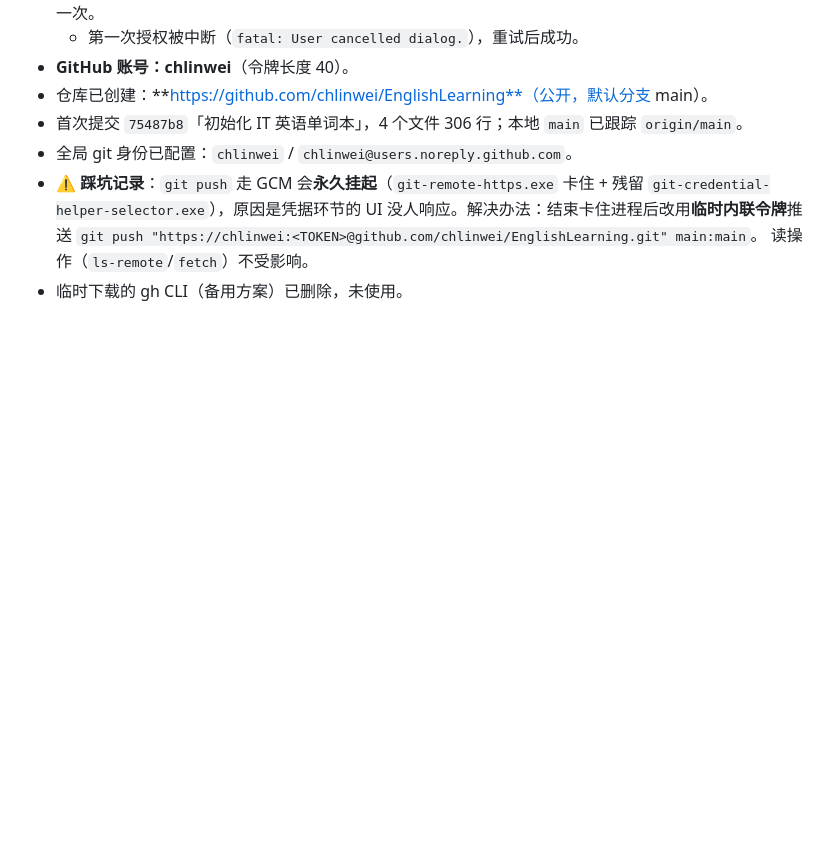
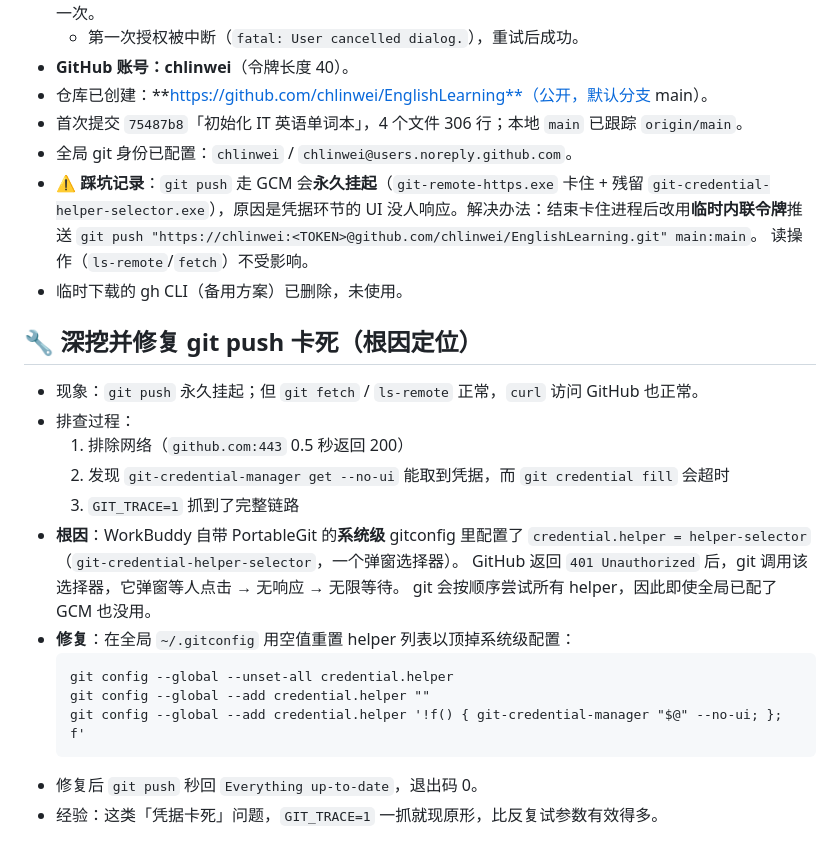
Before and after one commit to chlinwei/EnglishLearning, a Markdown page: .workbuddy/memory/2026-10-08.md, the part around the change. GitHub-like rendering; blank space fills up the shorter version.

Commit message:
定位并修复 git push 卡死问题
根因：PortableGit 系统级 credential.helper=helper-selector 会弹窗阻塞
修复：全局配置用空值重置 helper 列表，改用无 UI 的 GCM
经验：GIT_TRACE=1 可直接定位凭据环节卡点

````diff
--- a/.workbuddy/memory/2026-10-08.md
+++ b/.workbuddy/memory/2026-10-08.md
@@ -62,3 +62,22 @@
   `git push "https://chlinwei:<TOKEN>@github.com/chlinwei/EnglishLearning.git" main:main`。
   读操作（`ls-remote`/`fetch`）不受影响。
 - 临时下载的 gh CLI（备用方案）已删除，未使用。
+
+## 🔧 深挖并修复 git push 卡死（根因定位）
+- 现象：`git push` 永久挂起；但 `git fetch` / `ls-remote` 正常，`curl` 访问 GitHub 也正常。
+- 排查过程：
+  1. 排除网络（`github.com:443` 0.5 秒返回 200）
+  2. 发现 `git-credential-manager get --no-ui` 能取到凭据，而 `git credential fill` 会超时
+  3. `GIT_TRACE=1` 抓到了完整链路
+- **根因**：WorkBuddy 自带 PortableGit 的**系统级** gitconfig 里配置了
+  `credential.helper = helper-selector`（`git-credential-helper-selector`，一个弹窗选择器）。
+  GitHub 返回 `401 Unauthorized` 后，git 调用该选择器，它弹窗等人点击 → 无响应 → 无限等待。
+  git 会按顺序尝试所有 helper，因此即使全局已配了 GCM 也没用。
+- **修复**：在全局 `~/.gitconfig` 用空值重置 helper 列表以顶掉系统级配置：
+  ```
+  git config --global --unset-all credential.helper
+  git config --global --add credential.helper ""
+  git config --global --add credential.helper '!f() { git-credential-manager "$@" --no-ui; }; f'
+  ```
+- 修复后 `git push` 秒回 `Everything up-to-date`，退出码 0。
+- 经验：这类「凭据卡死」问题，`GIT_TRACE=1` 一抓就现原形，比反复试参数有效得多。
````
Also changed, not shown: .workbuddy/memory/MEMORY.md (+12 -5 lines).
